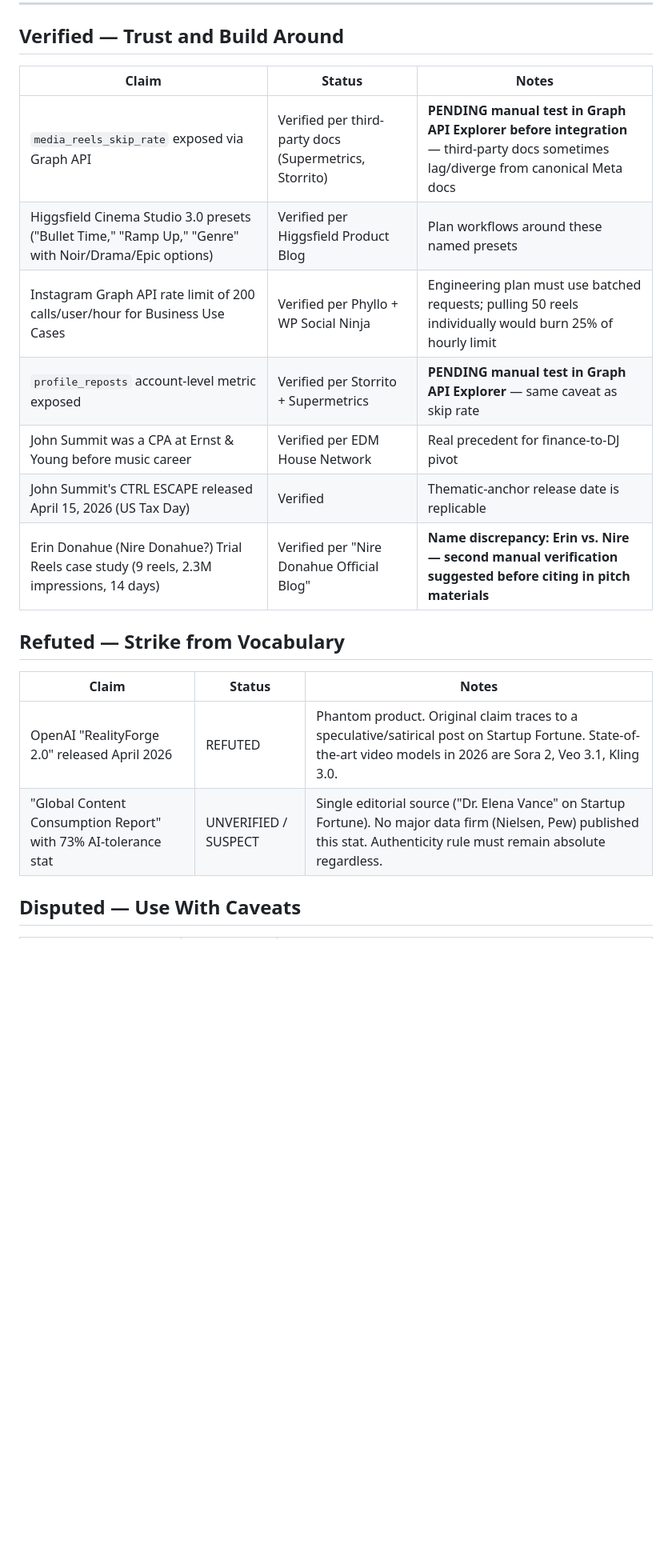
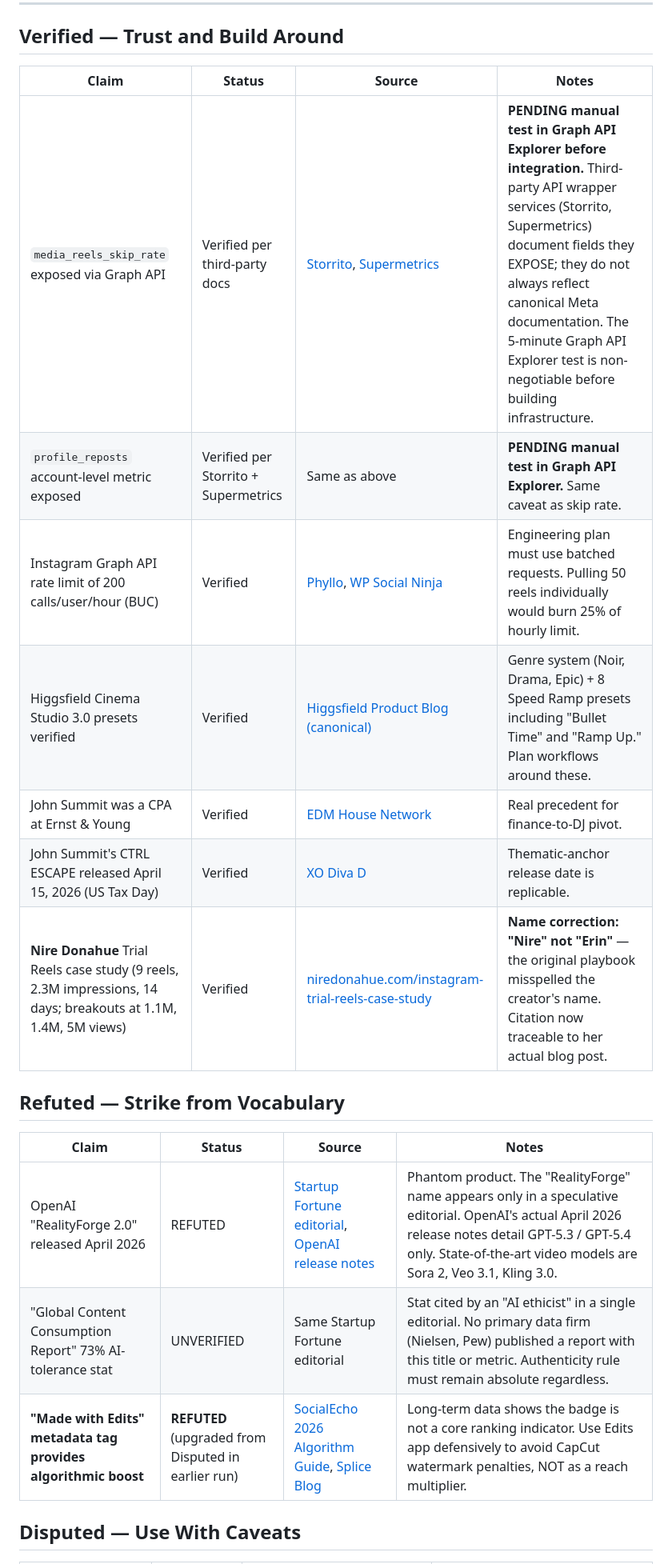
Before and after one commit to Itselcapitan/el-capitan-dashboard, a Markdown page: strategy/playbooks/2026-q2-verification-sweep.md, the part around one of its changes. Shown at 80% size. GitHub-like rendering; blank space fills up the shorter version.

Commit message:
Update verification sweep with citation URLs + 3 status refinements
Refinements based on Gemini's full citation pass:

1. "Made with Edits" upgraded from Disputed to REFUTED.
   SocialEcho 2026 Algorithm Guide + Splice both confirm long-term
   data shows the badge is not a core ranking indicator. Use Edits
   defensively (avoid CapCut watermarks), not as reach multiplier.

2. "Nire Donahue" name correction — earlier playbook misspelled as
   "Erin Donahue." The real case study lives at
   niredonahue.com/instagram-trial-reels-case-study and is now
   safe to cite in pitch materials with the corrected name.

3. media_reels_skip_rate and profile_reposts still flagged as
   PENDING manual Graph API Explorer test. Storrito and
   Supermetrics are third-party API wrapper services — they
   document fields they expose internally, not always Meta-
   canonical fields. Manual confirmation in Graph API Explorer
   remains required before infrastructure builds.

Citation URLs now embedded in the file for each claim.

Co-Authored-By: Claude Opus 4.7 <noreply@anthropic.com>

```diff
--- a/strategy/playbooks/2026-q2-verification-sweep.md
+++ b/strategy/playbooks/2026-q2-verification-sweep.md
@@ -9,22 +9,23 @@ budget to recommendations built on them.*
 
 ## Verified — Trust and Build Around
 
-| Claim | Status | Notes |
-|---|---|---|
-| `media_reels_skip_rate` exposed via Graph API | Verified per third-party docs (Supermetrics, Storrito) | **PENDING manual test in Graph API Explorer before integration** — third-party docs sometimes lag/diverge from canonical Meta docs |
-| Higgsfield Cinema Studio 3.0 presets ("Bullet Time," "Ramp Up," "Genre" with Noir/Drama/Epic options) | Verified per Higgsfield Product Blog | Plan workflows around these named presets |
-| Instagram Graph API rate limit of 200 calls/user/hour for Business Use Cases | Verified per Phyllo + WP Social Ninja | Engineering plan must use batched requests; pulling 50 reels individually would burn 25% of hourly limit |
-| `profile_reposts` account-level metric exposed | Verified per Storrito + Supermetrics | **PENDING manual test in Graph API Explorer** — same caveat as skip rate |
-| John Summit was a CPA at Ernst & Young before music career | Verified per EDM House Network | Real precedent for finance-to-DJ pivot |
-| John Summit's CTRL ESCAPE released April 15, 2026 (US Tax Day) | Verified | Thematic-anchor release date is replicable |
-| Erin Donahue (Nire Donahue?) Trial Reels case study (9 reels, 2.3M impressions, 14 days) | Verified per "Nire Donahue Official Blog" | **Name discrepancy: Erin vs. Nire — second manual verification suggested before citing in pitch materials** |
+| Claim | Status | Source | Notes |
+|---|---|---|---|
+| `media_reels_skip_rate` exposed via Graph API | Verified per third-party docs | [Storrito](https://storrito.com/resources/how-instagram-marketing-api-metrics-work/), [Supermetrics](https://docs.supermetrics.com/docs/instagram-insights-fields) | **PENDING manual test in Graph API Explorer before integration.** Third-party API wrapper services (Storrito, Supermetrics) document fields they EXPOSE; they do not always reflect canonical Meta documentation. The 5-minute Graph API Explorer test is non-negotiable before building infrastructure. |
+| `profile_reposts` account-level metric exposed | Verified per Storrito + Supermetrics | Same as above | **PENDING manual test in Graph API Explorer.** Same caveat as skip rate. |
+| Instagram Graph API rate limit of 200 calls/user/hour (BUC) | Verified | [Phyllo](https://www.getphyllo.com/post/instagram-api-integration-101-for-developers-of-the-creator-economy), [WP Social Ninja](https://wpsocialninja.com/instagram-graph-api/) | Engineering plan must use batched requests. Pulling 50 reels individually would burn 25% of hourly limit. |
+| Higgsfield Cinema Studio 3.0 presets verified | Verified | [Higgsfield Product Blog (canonical)](https://higgsfield.ai/blog/cinema-studio-3) | Genre system (Noir, Drama, Epic) + 8 Speed Ramp presets including "Bullet Time" and "Ramp Up." Plan workflows around these. |
+| John Summit was a CPA at Ernst & Young | Verified | [EDM House Network](https://edmhousenetwork.com/john-summit-ctrl-escape-from-cpa-to-dj/) | Real precedent for finance-to-DJ pivot. |
+| John Summit's CTRL ESCAPE released April 15, 2026 (US Tax Day) | Verified | [XO Diva D](https://xodivad.com/2026/04/15/john-summit-drops-new-album-ctrl-escape/) | Thematic-anchor release date is replicable. |
+| **Nire Donahue** Trial Reels case study (9 reels, 2.3M impressions, 14 days; breakouts at 1.1M, 1.4M, 5M views) | Verified | [niredonahue.com/instagram-trial-reels-case-study](https://niredonahue.com/instagram-trial-reels-case-study/) | **Name correction: "Nire" not "Erin"** — the original playbook misspelled the creator's name. Citation now traceable to her actual blog post. |
 
 ## Refuted — Strike from Vocabulary
 
-| Claim | Status | Notes |
-|---|---|---|
-| OpenAI "RealityForge 2.0" released April 2026 | REFUTED | Phantom product. Original claim traces to a speculative/satirical post on Startup Fortune. State-of-the-art video models in 2026 are Sora 2, Veo 3.1, Kling 3.0. |
-| "Global Content Consumption Report" with 73% AI-tolerance stat | UNVERIFIED / SUSPECT | Single editorial source ("Dr. Elena Vance" on Startup Fortune). No major data firm (Nielsen, Pew) published this stat. Authenticity rule must remain absolute regardless. |
+| Claim | Status | Source | Notes |
+|---|---|---|---|
+| OpenAI "RealityForge 2.0" released April 2026 | REFUTED | [Startup Fortune editorial](https://startupfortune.com/the-authenticity-backlash-against-ai-was-always-more-wishful-thinking-than-market-reality/), [OpenAI release notes](https://help.openai.com/en/articles/9624314-model-release-notes) | Phantom product. The "RealityForge" name appears only in a speculative editorial. OpenAI's actual April 2026 release notes detail GPT-5.3 / GPT-5.4 only. State-of-the-art video models are Sora 2, Veo 3.1, Kling 3.0. |
+| "Global Content Consumption Report" 73% AI-tolerance stat | UNVERIFIED | Same Startup Fortune editorial | Stat cited by an "AI ethicist" in a single editorial. No primary data firm (Nielsen, Pew) published a report with this title or metric. Authenticity rule must remain absolute regardless. |
+| **"Made with Edits" metadata tag provides algorithmic boost** | **REFUTED** (upgraded from Disputed in earlier run) | [SocialEcho 2026 Algorithm Guide](https://www.socialecho.net/en/blog/docs/instagram-2026-algorithm-updates-guide), [Splice Blog](https://spliceapp.com/blog/what-video-editing-app-is-better-than-edits/) | Long-term data shows the badge is not a core ranking indicator. Use Edits app defensively to avoid CapCut watermark penalties, NOT as a reach multiplier. |
 
 ## Disputed — Use With Caveats
 
```
Also changed, not shown: other parts of strategy/playbooks/2026-q2-verification-sweep.md (+5 -6 lines).
